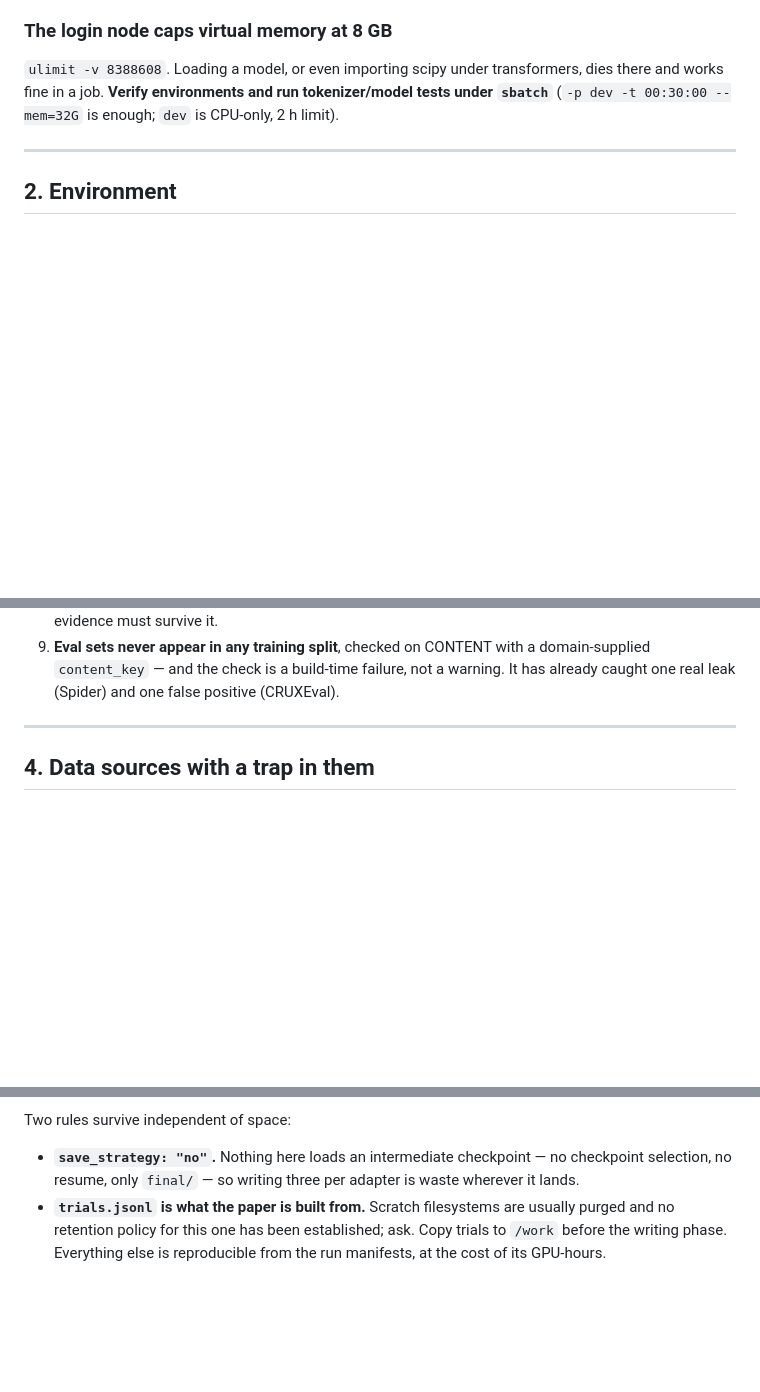
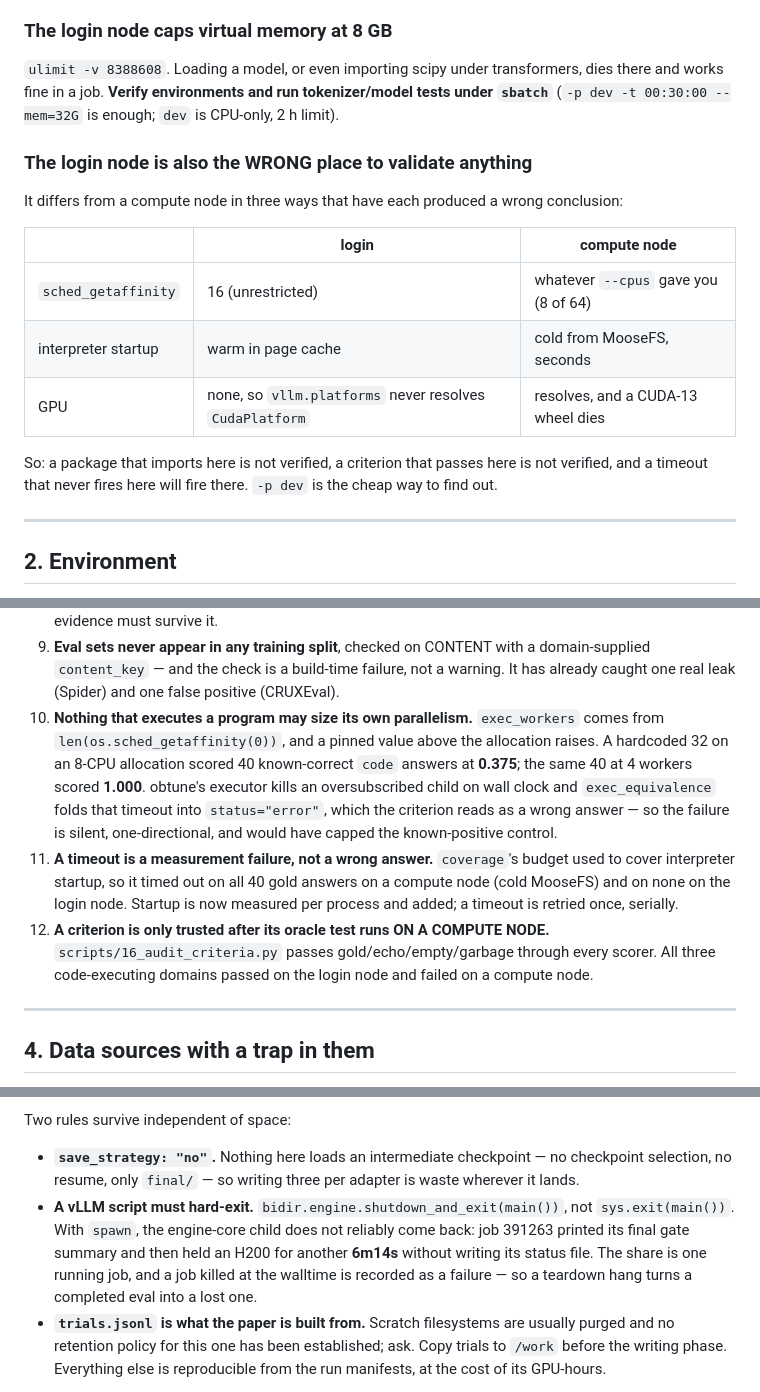
Before and after one commit to NietZteiN/bidirectional, a Markdown page: CLAUDE.md, 3 parts joined by grey strips. Drawn GitHub-style; blank space fills up the shorter version.

Commit message:
CLAUDE.md: the login node is the wrong place to validate anything
Four rules, each of which cost a wrong conclusion today.

THE LOGIN NODE DIFFERS FROM A COMPUTE NODE in three ways that have each produced one:

                        login                      compute node
  sched_getaffinity     16 (unrestricted)          whatever --cpus gave you (8 of 64)
  interpreter startup   warm in page cache         cold from MooseFS, seconds
  GPU                   none, so vllm.platforms    resolves, and a CUDA-13 wheel dies
                        never resolves CudaPlatform

So a package that imports there is not verified, a criterion that passes there is not verified,
and a timeout that never fires there will fire here. `-p dev` is the cheap way to find out.

Adds to §3, the rules that make a result mean something:

  10. Nothing that executes a program may size its own parallelism. A hardcoded 32 workers on
      an 8-CPU allocation scored 40 known-correct `code` answers at 0.375; the same 40 at 4
      workers scored 1.000.
  11. A timeout is a measurement failure, not a wrong answer.
  12. A criterion is only trusted after its oracle test runs ON A COMPUTE NODE. All three
      code-executing domains passed on the login node and failed on a compute node.

And to §6: a vLLM script must hard-exit via bidir.engine.shutdown_and_exit(main()). Job 391263
printed its last line and then held an H200 for 6m14s without writing its status file.

Co-Authored-By: Claude Opus 5 <noreply@anthropic.com>
Claude-Session: https://claude.ai/code/session_01KPpmEmFBNCVykaRQTUChN6

```diff
--- a/CLAUDE.md
+++ b/CLAUDE.md
@@ -42,6 +42,18 @@ Same cluster as obtune: `juno-l-02` login, SLURM 24.11.5, **no GPU on the login
 `ulimit -v 8388608`. Loading a model, or even importing scipy under transformers, dies there
 and works fine in a job. **Verify environments and run tokenizer/model tests under `sbatch`**
 (`-p dev -t 00:30:00 --mem=32G` is enough; `dev` is CPU-only, 2 h limit).
+
+### The login node is also the WRONG place to validate anything
+It differs from a compute node in three ways that have each produced a wrong conclusion:
+
+| | login | compute node |
+|---|---|---|
+| `sched_getaffinity` | 16 (unrestricted) | whatever `--cpus` gave you (8 of 64) |
+| interpreter startup | warm in page cache | cold from MooseFS, seconds |
+| GPU | none, so `vllm.platforms` never resolves `CudaPlatform` | resolves, and a CUDA-13 wheel dies |
+
+So: a package that imports here is not verified, a criterion that passes here is not verified,
+and a timeout that never fires here will fire there. `-p dev` is the cheap way to find out.
 
 ---
 
@@ -110,6 +122,20 @@ wrong table.
 9. **Eval sets never appear in any training split**, checked on CONTENT with a domain-supplied
    `content_key` — and the check is a build-time failure, not a warning. It has already caught
    one real leak (Spider) and one false positive (CRUXEval).
+10. **Nothing that executes a program may size its own parallelism.** `exec_workers` comes from
+    `len(os.sched_getaffinity(0))`, and a pinned value above the allocation raises. A hardcoded
+    32 on an 8-CPU allocation scored 40 known-correct `code` answers at **0.375**; the same 40
+    at 4 workers scored **1.000**. obtune's executor kills an oversubscribed child on wall clock
+    and `exec_equivalence` folds that timeout into `status="error"`, which the criterion reads as
+    a wrong answer — so the failure is silent, one-directional, and would have capped the
+    known-positive control.
+11. **A timeout is a measurement failure, not a wrong answer.** `coverage`'s budget used to
+    cover interpreter startup, so it timed out on all 40 gold answers on a compute node (cold
+    MooseFS) and on none on the login node. Startup is now measured per process and added; a
+    timeout is retried once, serially.
+12. **A criterion is only trusted after its oracle test runs ON A COMPUTE NODE.**
+    `scripts/16_audit_criteria.py` passes gold/echo/empty/garbage through every scorer. All
+    three code-executing domains passed on the login node and failed on a compute node.
 
 ---
 
@@ -152,6 +178,11 @@ Two rules survive independent of space:
 
 - **`save_strategy: "no"`.** Nothing here loads an intermediate checkpoint — no checkpoint
   selection, no resume, only `final/` — so writing three per adapter is waste wherever it lands.
+- **A vLLM script must hard-exit.** `bidir.engine.shutdown_and_exit(main())`, not
+  `sys.exit(main())`. With `spawn`, the engine-core child does not reliably come back: job
+  391263 printed its final gate summary and then held an H200 for another **6m14s** without
+  writing its status file. The share is one running job, and a job killed at the walltime is
+  recorded as a failure — so a teardown hang turns a completed eval into a lost one.
 - **`trials.jsonl` is what the paper is built from.** Scratch filesystems are usually purged and
   no retention policy for this one has been established; ask. Copy trials to `/work` before the
   writing phase. Everything else is reproducible from the run manifests, at the cost of its
```
